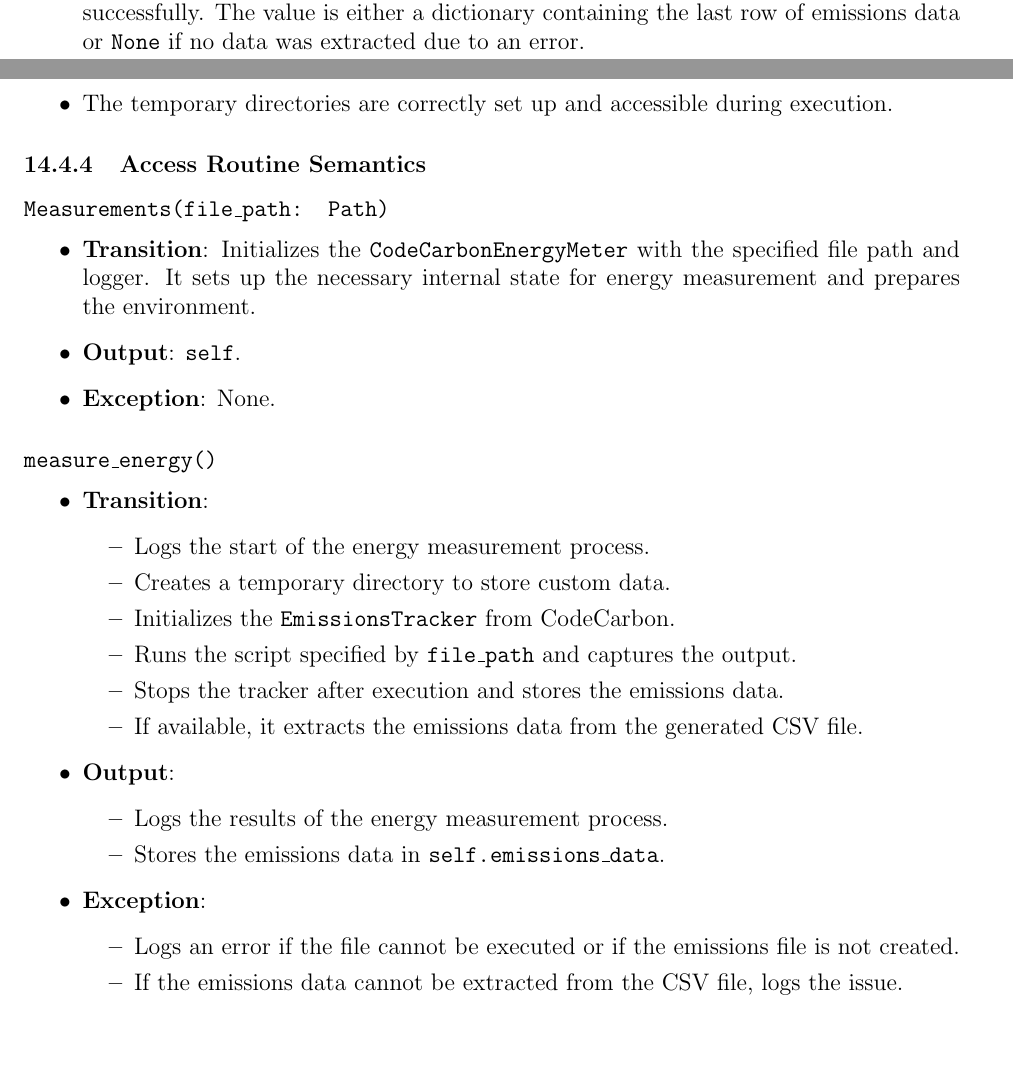
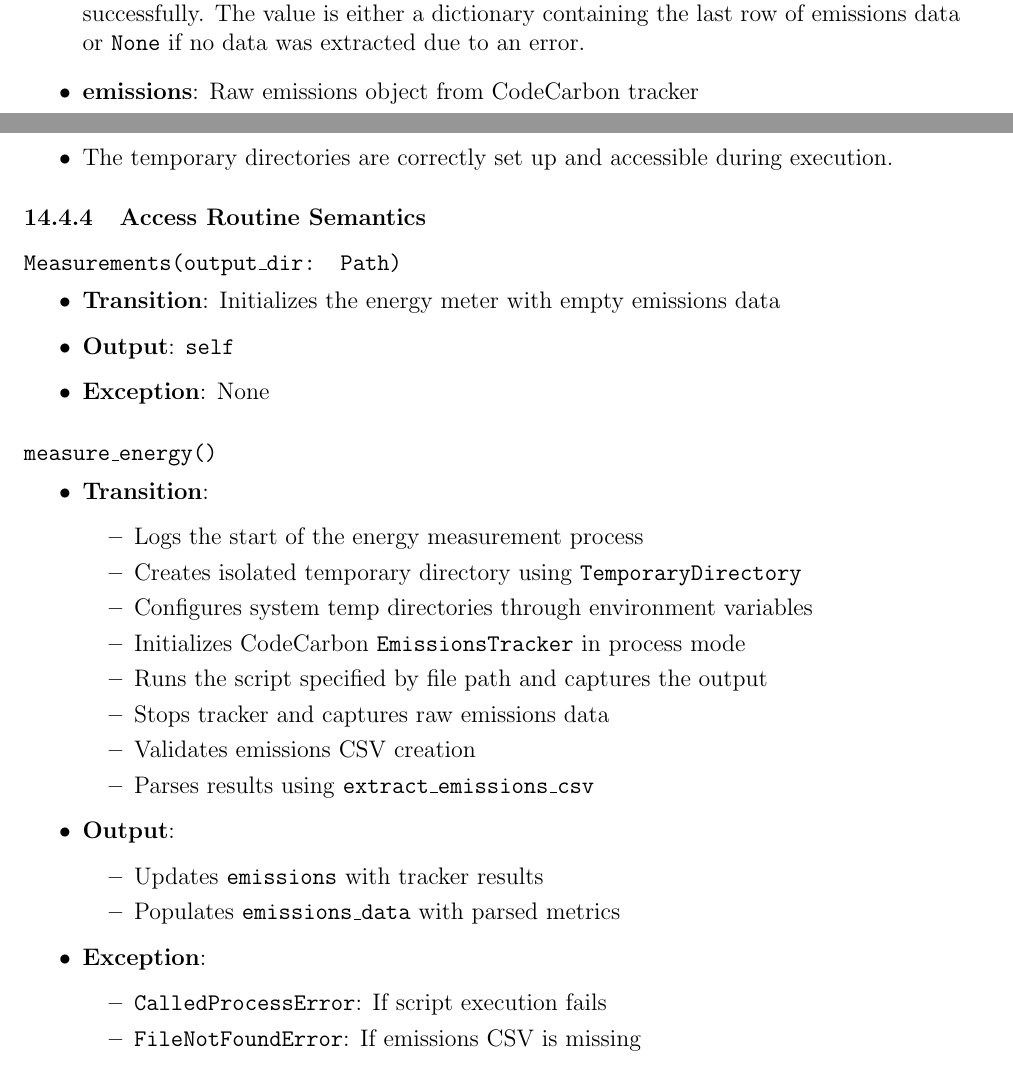
Before and after one commit to ssm-lab/capstone--source-code-optimizer, a LaTeX document (docs/Design/SoftDetailedDes/MIS.tex): two parts of pages 32 and 33 of 58, joined at a grey line, cut so that both start at the same text, the shorter picture padded with empty space. Compiled offline with pdfLaTeX.

Commit message:
updated mis of measurements module (#530)

```diff
--- a/docs/Design/SoftDetailedDes/MIS.tex
+++ b/docs/Design/SoftDetailedDes/MIS.tex
@@ -964,13 +962,12 @@ None
 \subsubsection{State Variables}
 
 \begin{itemize}
-    \item \textbf{Emissions\_data}: Stores the emissions data extracted from the CSV file generated by CodeCarbon. It is populated after the energy measurement process completes successfully. The value is either a dictionary containing the last row of emissions data or \texttt{None} if no data was extracted due to an error.
-
+\item \textbf{emissions\_data}: Stores the emissions data extracted from the CSV file generated by CodeCarbon. It is populated after the energy measurement process completes successfully. The value is either a dictionary containing the last row of emissions data or \texttt{None} if no data was extracted due to an error.
+\item \textbf{emissions}: Raw emissions object from CodeCarbon tracker
 \end{itemize}
 
 \subsubsection{Environment Variables}
 None
-
 
 \subsubsection{Assumptions}
 
@@ -983,33 +980,36 @@ None
 \end{itemize}
 
 \subsubsection{Access Routine Semantics}
-\paragraph{\texttt{Measurements(file\_path: Path)}}
-\begin{itemize}
-  \item \textbf{Transition}: Initializes the \texttt{CodeCarbonEnergyMeter} with the specified file path and logger. It sets up the necessary internal state for energy measurement and prepares the environment.
-  \item \textbf{Output}: \texttt{self}.
-  \item \textbf{Exception}: None.
+
+\paragraph{\texttt{Measurements(output\_dir: Path)}}
+\begin{itemize}
+\item \textbf{Transition}: Initializes the energy meter with empty emissions data
+\item \textbf{Output}: \texttt{self}
+\item \textbf{Exception}: None
 \end{itemize}
 
 \paragraph{\texttt{measure\_energy()}}
 \begin{itemize}
 \item \textbf{Transition}:
 \begin{itemize}
-      \item Logs the start of the energy measurement process.
-      \item Creates a temporary directory to store custom data.
-      \item Initializes the \texttt{EmissionsTracker} from CodeCarbon.
-      \item Runs the script specified by \texttt{file\_path} and captures the output.
-      \item Stops the tracker after execution and stores the emissions data.
-      \item If available, it extracts the emissions data from the generated CSV file.
+\item Logs the start of the energy measurement process
+\item Creates isolated temporary directory using \texttt{TemporaryDirectory}
+\item Configures system temp directories through environment variables
+\item Initializes CodeCarbon \texttt{EmissionsTracker} in process mode
+\item Runs the script specified by file path and captures the output
+\item Stops tracker and captures raw emissions data
+\item Validates emissions CSV creation
+\item Parses results using \texttt{extract\_emissions\_csv}
 \end{itemize}
 \item \textbf{Output}:
 \begin{itemize}
-        \item Logs the results of the energy measurement process.
-        \item Stores the emissions data in \texttt{self.emissions\_data}.
+\item Updates \texttt{emissions} with tracker results
+\item Populates \texttt{emissions\_data} with parsed metrics
 \end{itemize}
 \item \textbf{Exception}:
 \begin{itemize}
-        \item Logs an error if the file cannot be executed or if the emissions file is not created.
-        \item If the emissions data cannot be extracted from the CSV file, logs the issue.
+\item \texttt{CalledProcessError}: If script execution fails
+\item \texttt{FileNotFoundError}: If emissions CSV is missing
 \end{itemize}
 \end{itemize}
 
```
Also changed, not shown: docs/Design/SoftDetailedDes/MIS.tex (26 more changed lines). Lines whose indentation alone changed are shown as unchanged.
